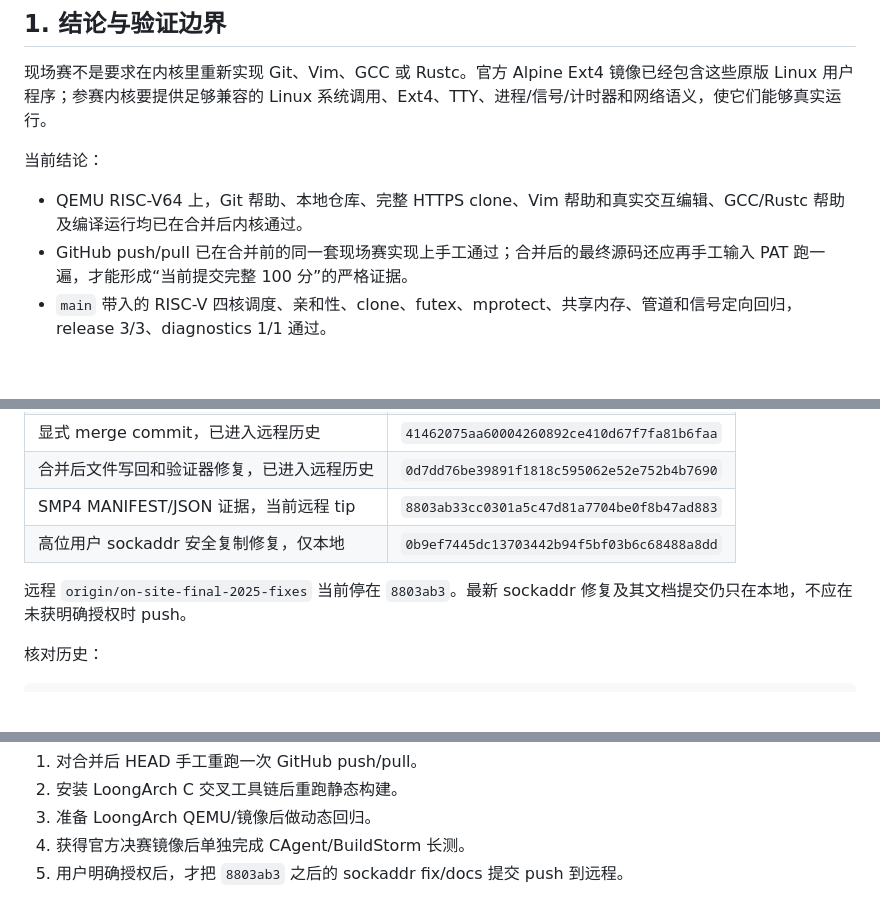
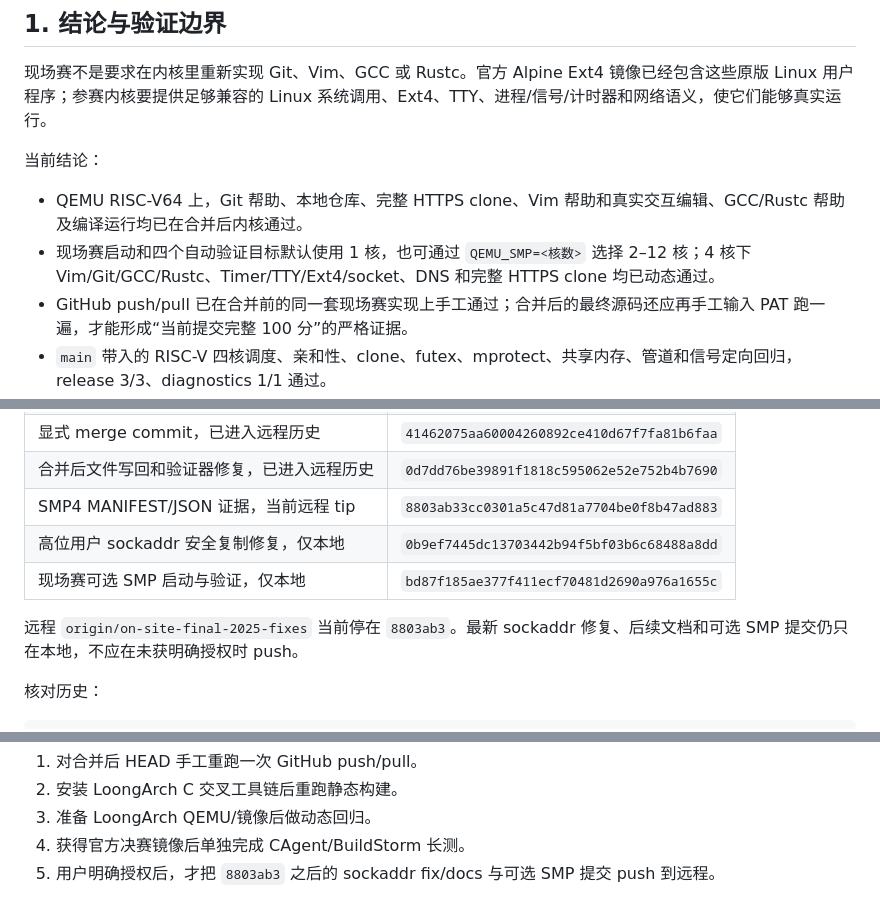
Before and after one commit to Hermit127/ScintillaOS, a Markdown page: documents/现场赛2025_RISCV验收指南.md, 3 parts joined by grey strips. Drawn GitHub-style; blank space fills up the shorter version.

```diff
--- a/documents/现场赛2025_RISCV验收指南.md
+++ b/documents/现场赛2025_RISCV验收指南.md
@@ -9,6 +9,7 @@
 当前结论：
 
 - QEMU RISC-V64 上，Git 帮助、本地仓库、完整 HTTPS clone、Vim 帮助和真实交互编辑、GCC/Rustc 帮助及编译运行均已在合并后内核通过。
+- 现场赛启动和四个自动验证目标默认使用 1 核，也可通过 `QEMU_SMP=<核数>` 选择 2–12 核；4 核下 Vim/Git/GCC/Rustc、Timer/TTY/Ext4/socket、DNS 和完整 HTTPS clone 均已动态通过。
 - GitHub push/pull 已在合并前的同一套现场赛实现上手工通过；合并后的最终源码还应再手工输入 PAT 跑一遍，才能形成“当前提交完整 100 分”的严格证据。
 - `main` 带入的 RISC-V 四核调度、亲和性、clone、futex、mprotect、共享内存、管道和信号定向回归，release 3/3、diagnostics 1/1 通过。
 - LoongArch 当前不能声称构建或运行通过：本机缺少 `loongarch64-linux-gnu-gcc`，也没有 `qemu-system-loongarch64`、官方决赛大镜像或实体板卡。
@@ -26,8 +27,9 @@
 | 合并后文件写回和验证器修复，已进入远程历史 | `0d7dd76be39891f1818c595062e52e752b4b7690` |
 | SMP4 MANIFEST/JSON 证据，当前远程 tip | `8803ab33cc0301a5c47d81a7704be0f8b47ad883` |
 | 高位用户 sockaddr 安全复制修复，仅本地 | `0b9ef7445dc13703442b94f5bf03b6c68488a8dd` |
+| 现场赛可选 SMP 启动与验证，仅本地 | `bd87f185ae377f411ecf70481d2690a976a1655c` |
 
-远程 `origin/on-site-final-2025-fixes` 当前停在 `8803ab3`。最新 sockaddr 修复及其文档提交仍只在本地，不应在未获明确授权时 push。
+远程 `origin/on-site-final-2025-fixes` 当前停在 `8803ab3`。最新 sockaddr 修复、后续文档和可选 SMP 提交仍只在本地，不应在未获明确授权时 push。
 
 核对历史：
 
@@ -430,4 +471,4 @@ git log --oneline --decorate --graph -12
 2. 安装 LoongArch C 交叉工具链后重跑静态构建。
 3. 准备 LoongArch QEMU/镜像后做动态回归。
 4. 获得官方决赛镜像后单独完成 CAgent/BuildStorm 长测。
-5. 用户明确授权后，才把 `8803ab3` 之后的 sockaddr fix/docs 提交 push 到远程。
+5. 用户明确授权后，才把 `8803ab3` 之后的 sockaddr fix/docs 与可选 SMP 提交 push 到远程。
```
Also changed, not shown: other parts of documents/现场赛2025_RISCV验收指南.md (+39 -0 lines).
